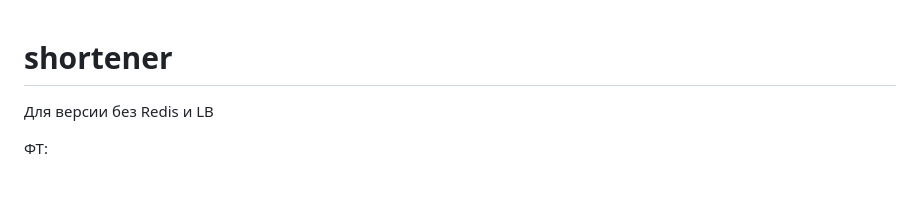
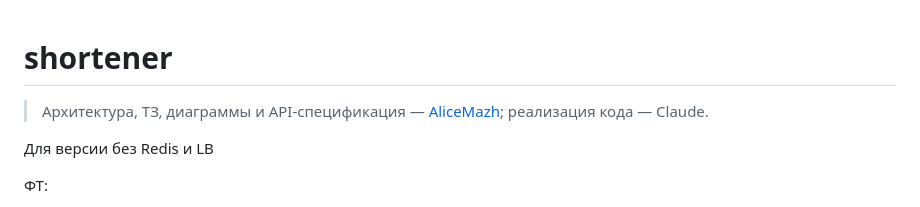
Before and after one commit to alisamagarova/shortener, a Markdown page: README.md, the part around one of its changes. GitHub-like rendering; blank space fills up the shorter version.

```diff
--- a/README.md
+++ b/README.md
@@ -1,4 +1,6 @@
 # shortener
+
+> Архитектура, ТЗ, диаграммы и API-спецификация — [AliceMazh](https://github.com/alisamagarova); реализация кода — Claude.
 
 Для версии без Redis и LB
 
```
Also changed, not shown: other parts of README.md (+2 -1 lines).
